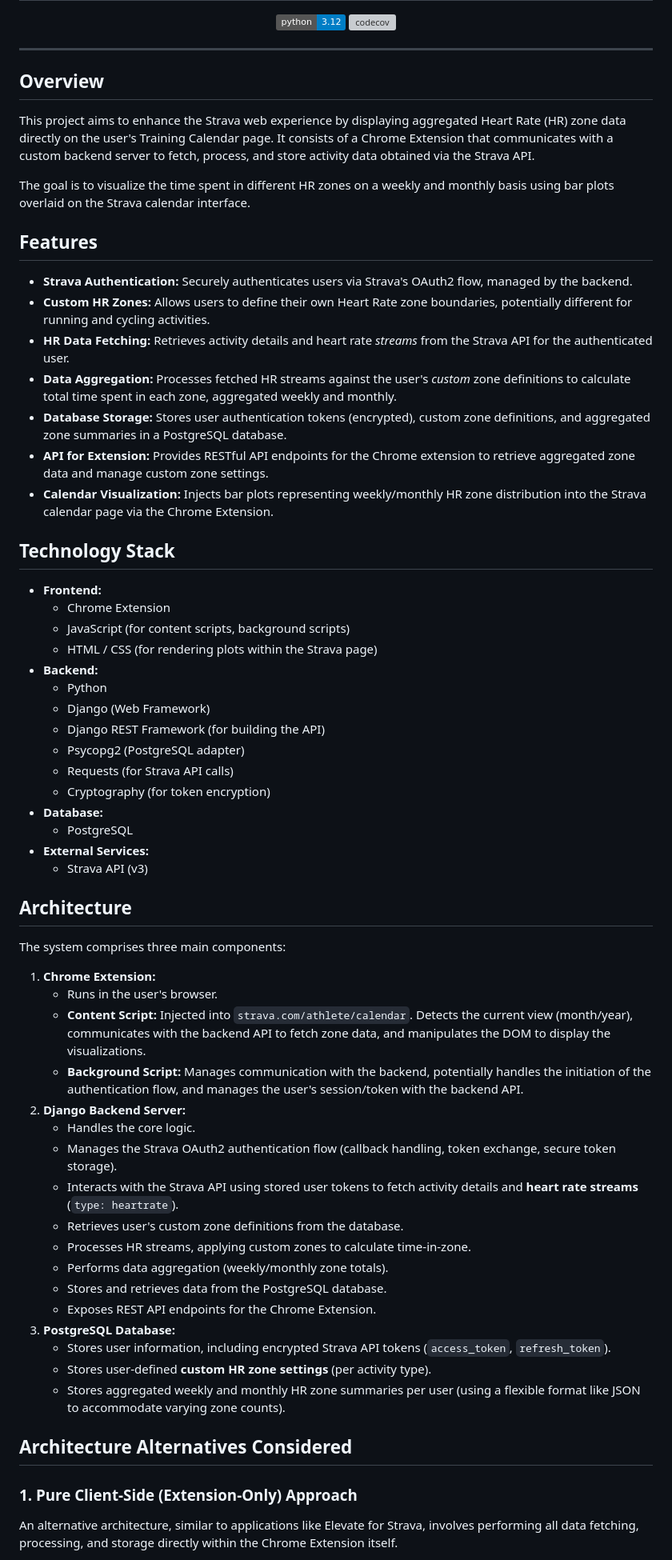
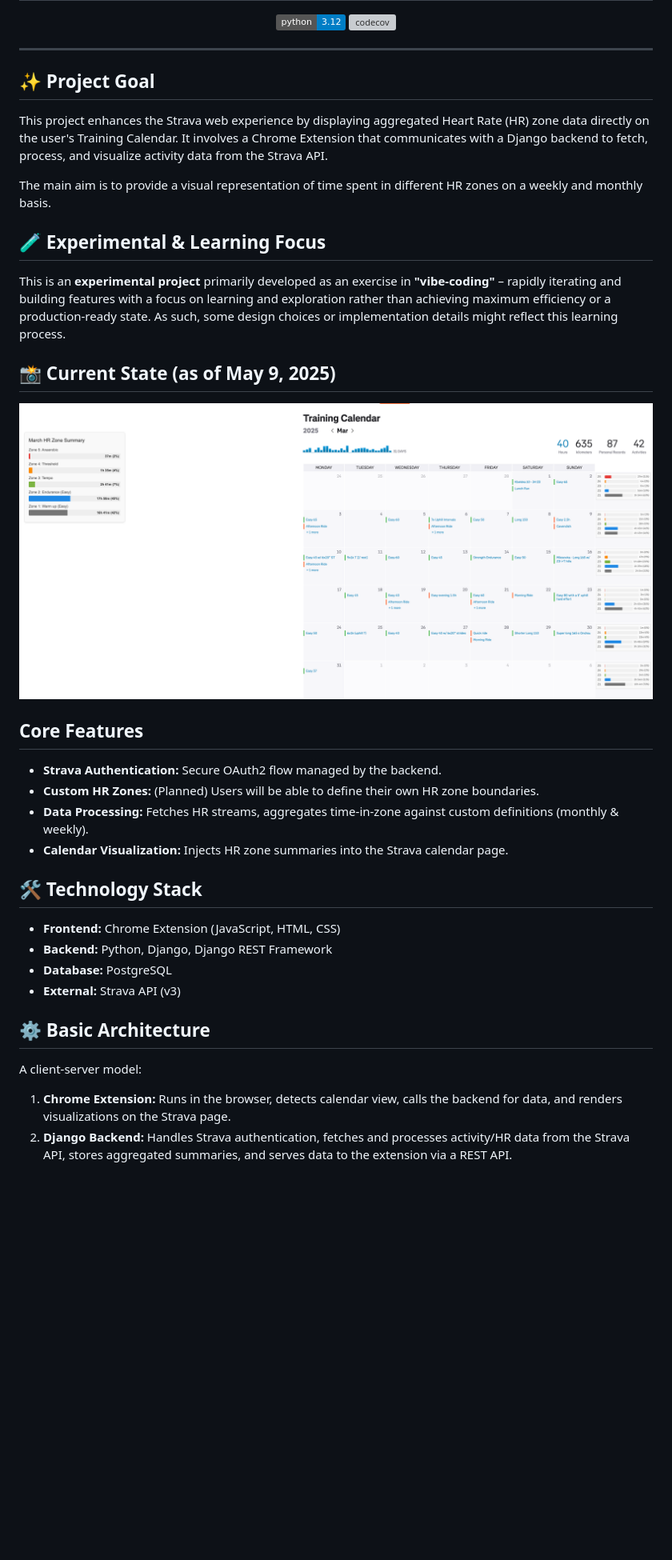
Before and after one commit to stancld/zonelens, a Markdown page: README.md, the part around the change printed below. Shown: that part at 80% size. GitHub-like rendering; pictures changed too: images/wip_250509.png (added); badges without logos; blank space fills up the shorter version; grey boxes are pictures that could not be loaded.

Commit message:
Update README.md to match project purpose and state

```diff
--- a/README.md
+++ b/README.md
@@ -9,65 +9,37 @@ ______________________________________________________________________
 
 </div>
 
-## Overview
+## ✨ Project Goal
 
-This project aims to enhance the Strava web experience by displaying aggregated Heart Rate (HR) zone data directly on the user's Training Calendar page. It consists of a Chrome Extension that communicates with a custom backend server to fetch, process, and store activity data obtained via the Strava API.
+This project enhances the Strava web experience by displaying aggregated Heart Rate (HR) zone data directly on the user's Training Calendar. It involves a Chrome Extension that communicates with a Django backend to fetch, process, and visualize activity data from the Strava API.
 
-The goal is to visualize the time spent in different HR zones on a weekly and monthly basis using bar plots overlaid on the Strava calendar interface.
+The main aim is to provide a visual representation of time spent in different HR zones on a weekly and monthly basis.
 
-## Features
+## 🧪 Experimental & Learning Focus
 
-*   **Strava Authentication:** Securely authenticates users via Strava's OAuth2 flow, managed by the backend.
-*   **Custom HR Zones:** Allows users to define their own Heart Rate zone boundaries, potentially different for running and cycling activities.
-*   **HR Data Fetching:** Retrieves activity details and heart rate *streams* from the Strava API for the authenticated user.
-*   **Data Aggregation:** Processes fetched HR streams against the user's *custom* zone definitions to calculate total time spent in each zone, aggregated weekly and monthly.
-*   **Database Storage:** Stores user authentication tokens (encrypted), custom zone definitions, and aggregated zone summaries in a PostgreSQL database.
-*   **API for Extension:** Provides RESTful API endpoints for the Chrome extension to retrieve aggregated zone data and manage custom zone settings.
-*   **Calendar Visualization:** Injects bar plots representing weekly/monthly HR zone distribution into the Strava calendar page via the Chrome Extension.
+This is an **experimental project** primarily developed as an exercise in **"vibe-coding"** – rapidly iterating and building features with a focus on learning and exploration rather than achieving maximum efficiency or a production-ready state. As such, some design choices or implementation details might reflect this learning process.
 
-## Technology Stack
+## 📸 Current State (as of May 9, 2025)
 
-*   **Frontend:**
-    *   Chrome Extension
-    *   JavaScript (for content scripts, background scripts)
-    *   HTML / CSS (for rendering plots within the Strava page)
-*   **Backend:**
-    *   Python
-    *   Django (Web Framework)
-    *   Django REST Framework (for building the API)
-    *   Psycopg2 (PostgreSQL adapter)
-    *   Requests (for Strava API calls)
-    *   Cryptography (for token encryption)
-*   **Database:**
-    *   PostgreSQL
-*   **External Services:**
-    *   Strava API (v3)
+![Current WIP Screenshot](images/wip_250509.png)
 
-## Architecture
+## Core Features
 
-The system comprises three main components:
+*   **Strava Authentication:** Secure OAuth2 flow managed by the backend.
+*   **Custom HR Zones:** (Planned) Users will be able to define their own HR zone boundaries.
+*   **Data Processing:** Fetches HR streams, aggregates time-in-zone against custom definitions (monthly & weekly).
+*   **Calendar Visualization:** Injects HR zone summaries into the Strava calendar page.
 
-1.  **Chrome Extension:**
-    *   Runs in the user's browser.
-    *   **Content Script:** Injected into `strava.com/athlete/calendar`. Detects the current view (month/year), communicates with the backend API to fetch zone data, and manipulates the DOM to display the visualizations.
-    *   **Background Script:** Manages communication with the backend, potentially handles the initiation of the authentication flow, and manages the user's session/token with the backend API.
-2.  **Django Backend Server:**
-    *   Handles the core logic.
-    *   Manages the Strava OAuth2 authentication flow (callback handling, token exchange, secure token storage).
-    *   Interacts with the Strava API using stored user tokens to fetch activity details and **heart rate streams** (`type: heartrate`).
-    *   Retrieves user's custom zone definitions from the database.
-    *   Processes HR streams, applying custom zones to calculate time-in-zone.
-    *   Performs data aggregation (weekly/monthly zone totals).
-    *   Stores and retrieves data from the PostgreSQL database.
-    *   Exposes REST API endpoints for the Chrome Extension.
-3.  **PostgreSQL Database:**
-    *   Stores user information, including encrypted Strava API tokens (`access_token`, `refresh_token`).
-    *   Stores user-defined **custom HR zone settings** (per activity type).
-    *   Stores aggregated weekly and monthly HR zone summaries per user (using a flexible format like JSON to accommodate varying zone counts).
+## 🛠️ Technology Stack
 
-## Architecture Alternatives Considered
+*   **Frontend:** Chrome Extension (JavaScript, HTML, CSS)
+*   **Backend:** Python, Django, Django REST Framework
+*   **Database:** PostgreSQL
+*   **External:** Strava API (v3)
 
-### 1. Pure Client-Side (Extension-Only) Approach
+## ⚙️ Basic Architecture
 
-An alternative architecture, similar to applications like Elevate for Strava, involves performing all data fetching, processing, and storage directly within the Chrome Extension itself.
+A client-server model:
+1.  **Chrome Extension:** Runs in the browser, detects calendar view, calls the backend for data, and renders visualizations on the Strava page.
+2.  **Django Backend:** Handles Strava authentication, fetches and processes activity/HR data from the Strava API, stores aggregated summaries, and serves data to the extension via a REST API.
 
```
Also changed, not shown: other parts of README.md (+17 -64 lines).
